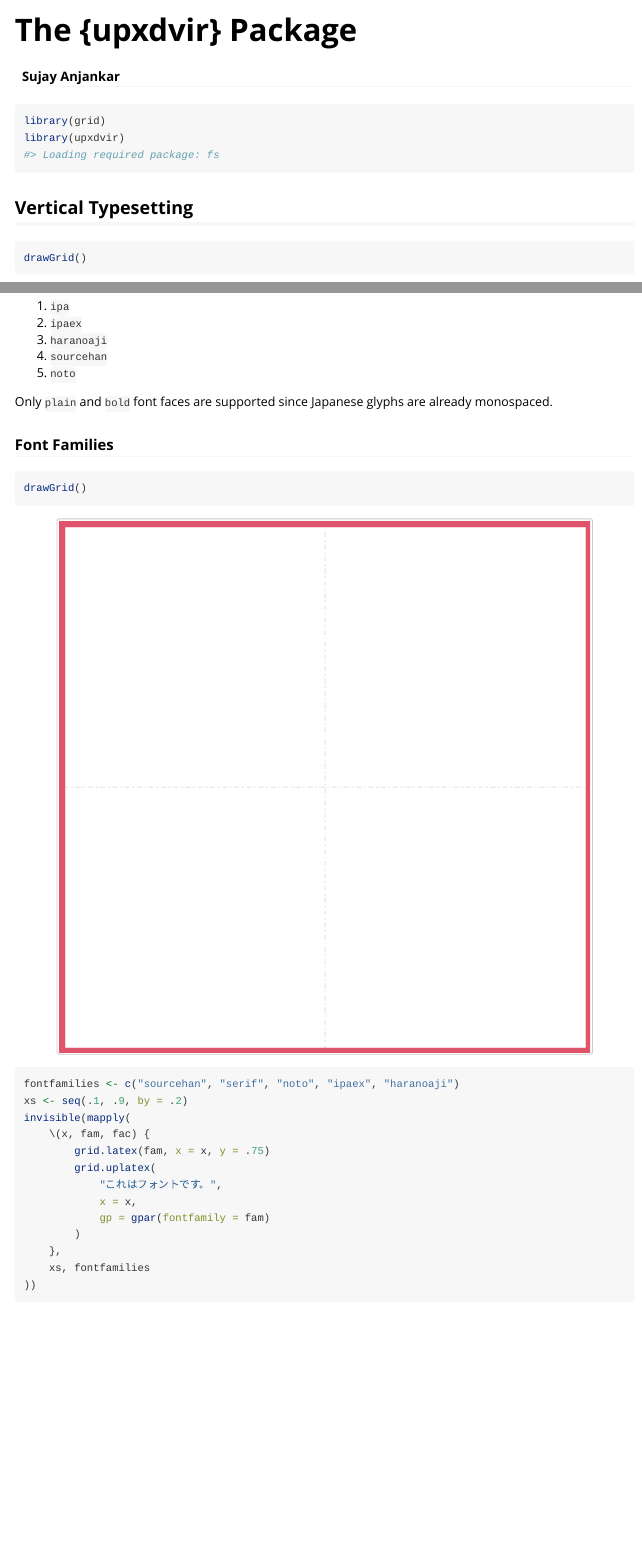
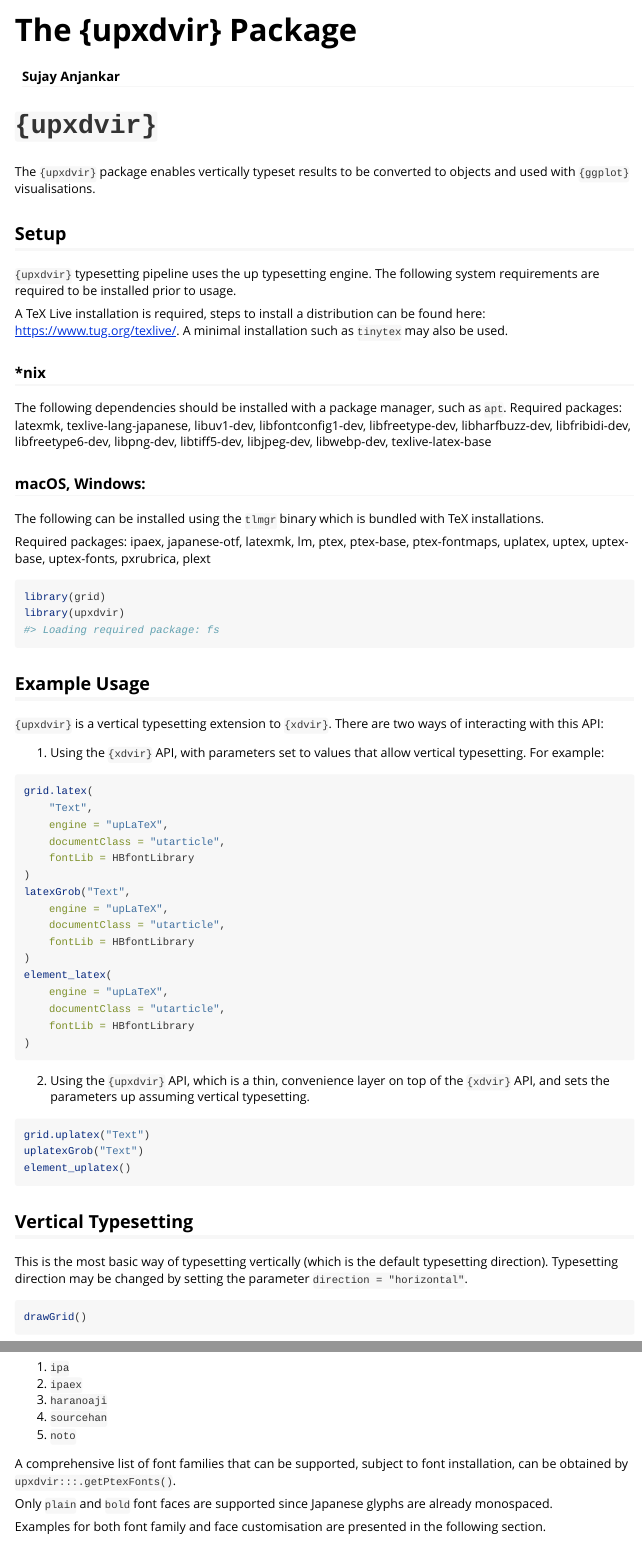
Before and after one commit to sujayanjankar/upxdvir, an R Markdown document (vignettes/upxdvir.rmd): the page in a window 1100 px wide, from its top, and a second part further down, joined at a grey line. Rendered offline with R 4.5, knitr and Pandoc, with nearby package versions; some code elsewhere in the file could not run offline; common packages that the code uses without loading them are loaded.

Commit message:
More documentation.

````diff
--- a/vignettes/upxdvir.rmd
+++ b/vignettes/upxdvir.rmd
@@ -9,6 +9,27 @@ vignette: >
   %\VignetteEngine{knitr::rmarkdown}
   %\VignetteEncoding{UTF-8}
 ---
+
+# `{upxdvir}`
+
+The `{upxdvir}` package enables vertically typeset results to be converted to \textsf{R} objects and used with `{ggplot}` visualisations.
+
+## Setup
+
+`{upxdvir}` typesetting pipeline uses the up\LaTeX{} typesetting engine. The following system requirements are required to be installed prior to usage.
+
+A TeX Live installation is required, steps to install a distribution can be found here: https://www.tug.org/texlive/. A minimal installation such as `tinytex` may also be used.
+
+### *nix
+
+The following dependencies should be installed with a package manager, such as `apt`.
+Required packages: latexmk, texlive-lang-japanese, libuv1-dev, libfontconfig1-dev, libfreetype-dev, libharfbuzz-dev, libfribidi-dev, libfreetype6-dev, libpng-dev, libtiff5-dev, libjpeg-dev, libwebp-dev, texlive-latex-base
+
+### macOS, Windows:
+
+The following can be installed using the `tlmgr` binary which is bundled with TeX installations.
+
+Required packages: ipaex, japanese-otf, latexmk, lm, ptex, ptex-base, ptex-fontmaps, uplatex, uptex, uptex-base, uptex-fonts, pxrubrica, plext
 
 ```{r, echo = FALSE}
 knitr::opts_chunk$set(
@@ -49,7 +70,42 @@ library(grid)
 library(upxdvir)
 ```
 
+## Example Usage
+
+`{upxdvir}` is a vertical typesetting extension to `{xdvir}`. There are two ways of interacting with this API:
+
+1. Using the `{xdvir}` API, with parameters set to values that allow vertical typesetting. For example:
+
+```{r, eval = FALSE}
+grid.latex(
+    "Text",
+    engine = "upLaTeX",
+    documentClass = "utarticle",
+    fontLib = HBfontLibrary
+)
+latexGrob("Text",
+    engine = "upLaTeX",
+    documentClass = "utarticle",
+    fontLib = HBfontLibrary
+)
+element_latex(
+    engine = "upLaTeX",
+    documentClass = "utarticle",
+    fontLib = HBfontLibrary
+)
+```
+
+2. Using the `{upxdvir}` API, which is a thin, convenience layer on top of the `{xdvir}` API, and sets the parameters up assuming vertical typesetting.
+
+```{r, eval = FALSE}
+grid.uplatex("Text")
+uplatexGrob("Text")
+element_uplatex()
+```
+
 ## Vertical Typesetting
+
+This is the most basic way of typesetting vertically (which is the default typesetting direction). Typesetting direction may be changed by setting the parameter `direction = "horizontal"`.
 
 ```{r vert}
 drawGrid()
@@ -157,7 +238,11 @@ Font customisation is supported from presets offered by `{pxchfon}` such as the
 1. `sourcehan`
 1. `noto`
 
+A comprehensive list of font families that can be supported, subject to font installation, can be obtained by `upxdvir:::.getPtexFonts()`.
+
 Only `plain` and `bold` font faces are supported since Japanese glyphs are already monospaced.
+
+Examples for both font family and face customisation are presented in the following section.
 
 ### Font Families
 
````
Also changed, not shown: R/minipage.R (+7 -3 lines), R/pxchfon.R (+3 -2 lines), vignettes/upxdvir.rmd (41 more changed lines), 2 other files.
